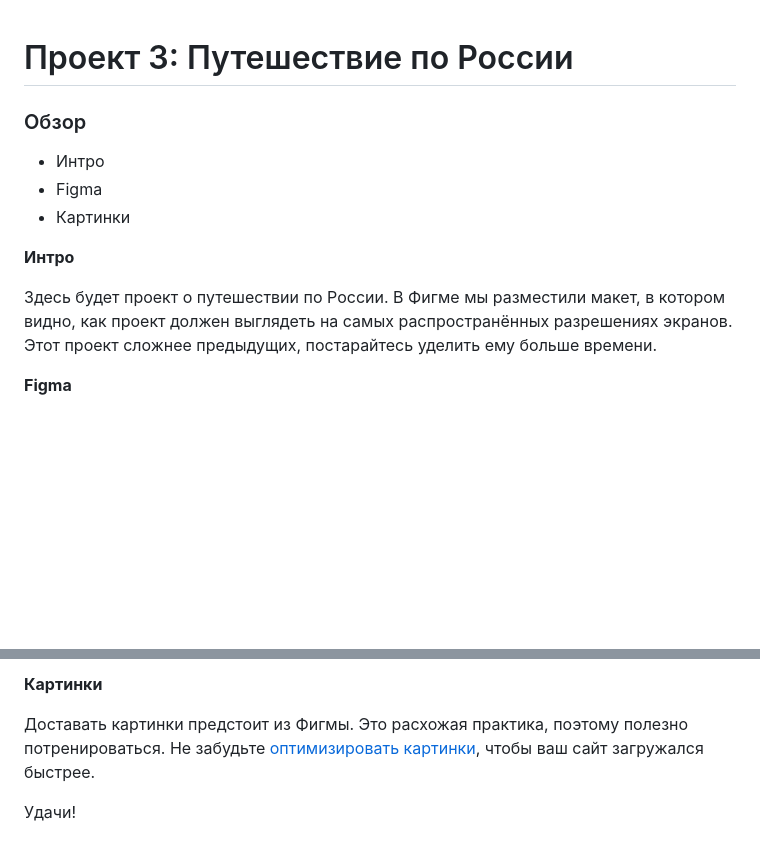
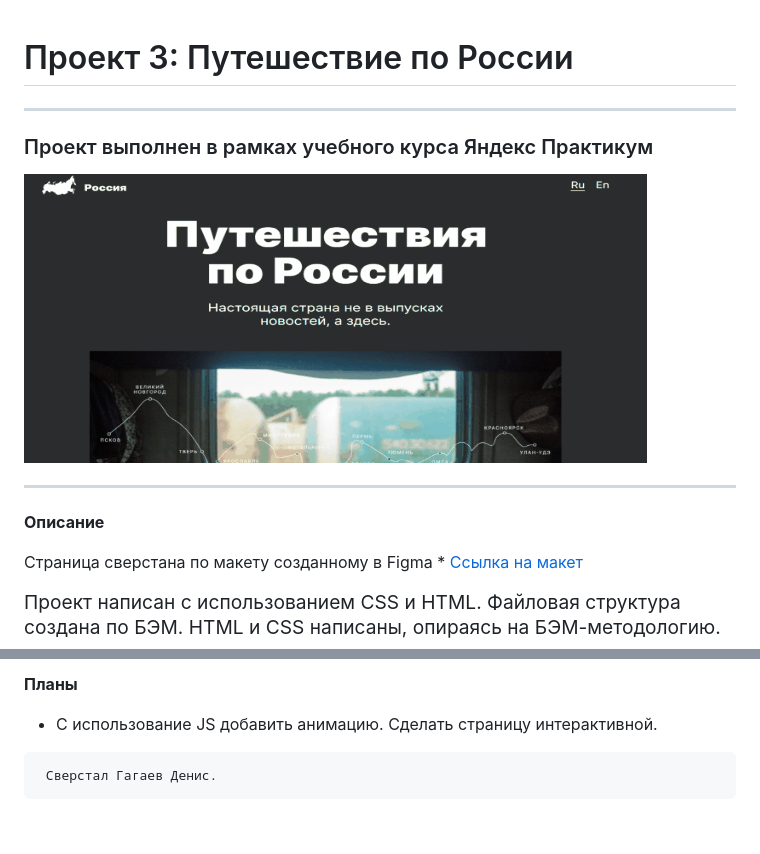
Before and after one commit to DenisGagaev/russian-travel, a Markdown page: README.md, 2 parts joined by grey strips. Rendered like a GitHub page; pictures changed too: images/Gif-readme.gif (added); blank space fills up the shorter version.

Commit message:
на отправку

````diff
--- a/README.md
+++ b/README.md
@@ -1,15 +1,15 @@
 # Проект 3: Путешествие по России
+******************************************
 
-### Обзор
-* Интро
-* Figma
-* Картинки
+### Проект выполнен в рамках учебного курса Яндекс Практикум
 
-**Интро**
+![пример сайта](./images/Gif-readme.gif)
+************************
+**Описание**
 
-Здесь будет проект о путешествии по России.
-В Фигме мы разместили макет, в котором видно, как проект должен выглядеть на самых распространённых разрешениях экранов.
-Этот проект сложнее предыдущих, постарайтесь уделить ему больше времени.
+Страница сверстана по макету созданному в Figma * [Ссылка на макет](https://www.figma.com/file/5S2WSbEFL6awjVWJ0NWL8Q/Sprint-3_-Russia-_-desktop-mobile?node-id=28503%3A0)
 
-**Figma**
+<big>Проект написан с использованием CSS и HTML.  </big>
+<big>Файловая структура создана по БЭМ.  </big>
+<big>HTML и CSS написаны, опираясь на БЭМ-методологию.  </big>
 
@@ -17,7 +16,7 @@
 
-**Картинки**
+**Планы**
 
-Доставать картинки предстоит из Фигмы. Это расхожая практика, поэтому полезно потренироваться.
-Не забудьте [оптимизировать картинки](https://tinypng.com/), чтобы ваш сайт загружался быстрее.
-
-Удачи!
+* С использование JS добавить анимацию. Сделать страницу интерактивной.
+```
+ Сверстал Гагаев Денис.
+ ```
````
Also changed, not shown: other parts of README.md (+0 -1 lines), 3 other files.
